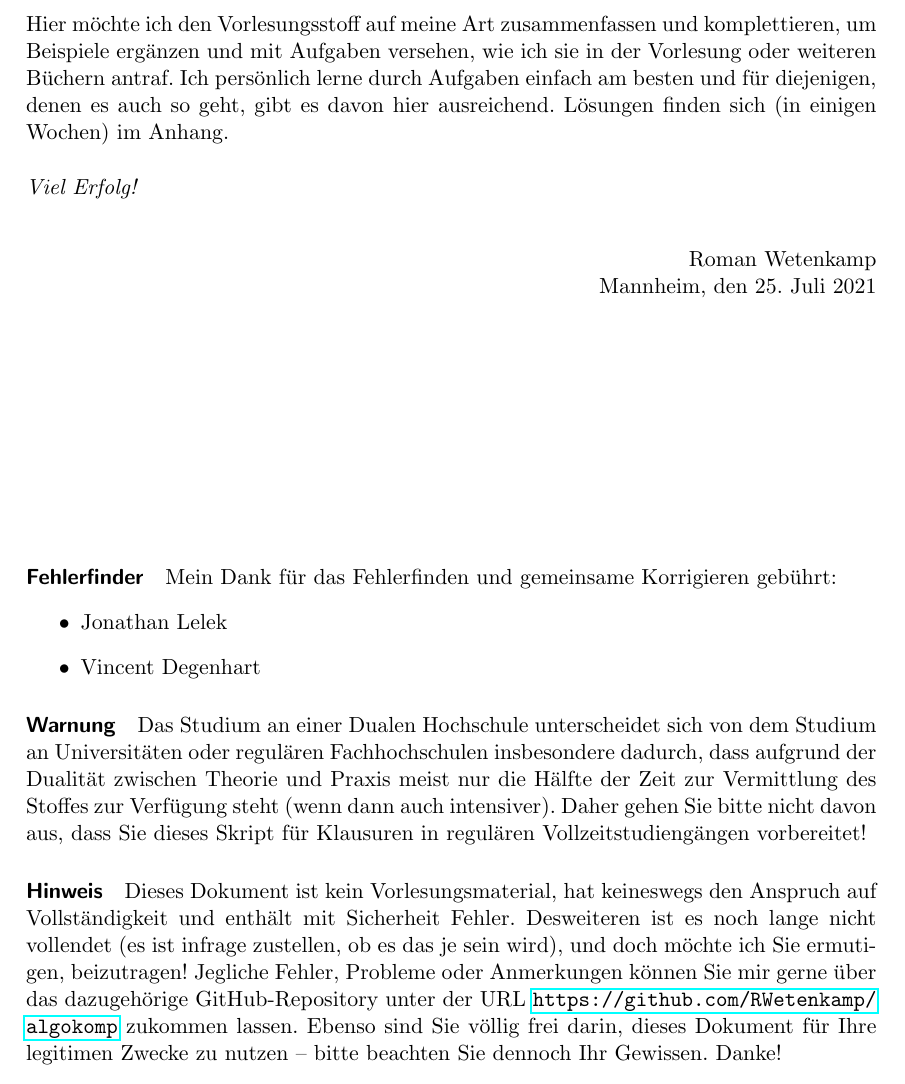
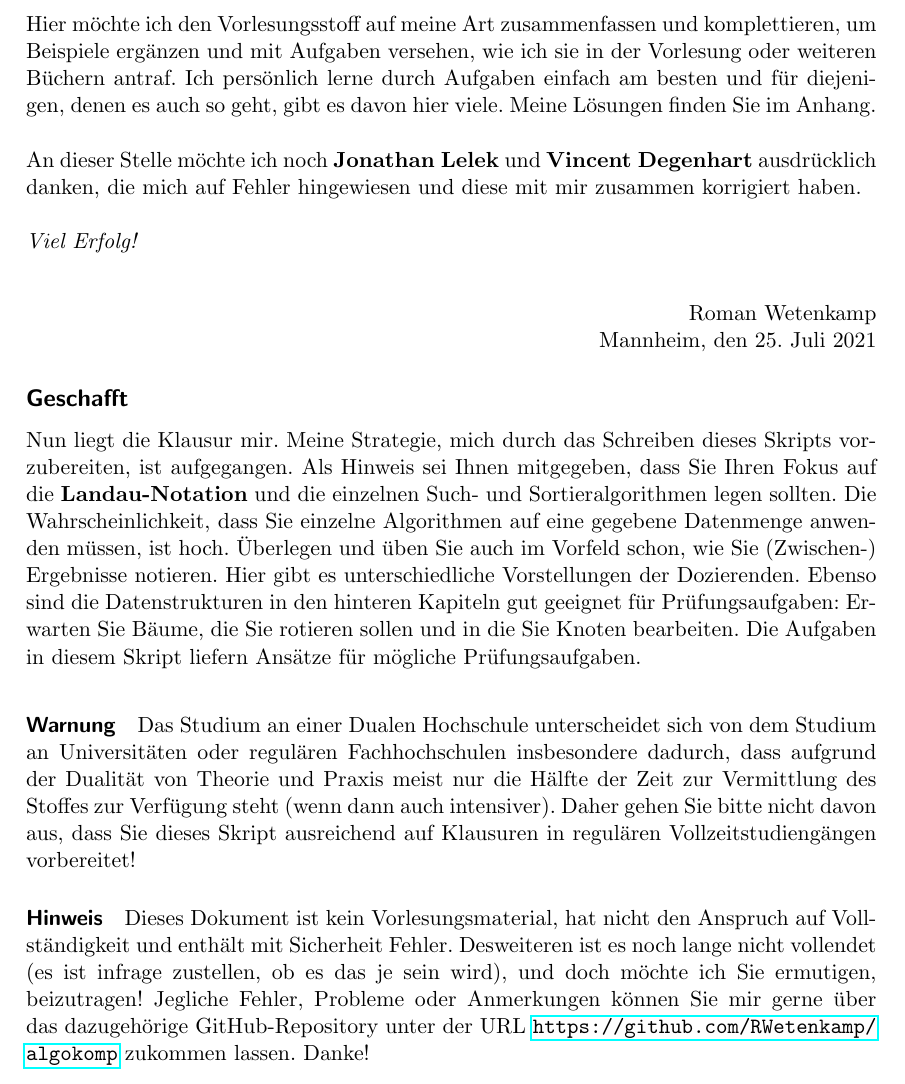
Before and after one commit to romanwtk/algokomp, a LaTeX document (lernskript.tex): part of page 5 of 81, cut so that both start at the same text. Compiled offline with pdfLaTeX.

Commit message:
After exam notice added

```diff
--- a/lernskript.tex
+++ b/lernskript.tex
@@ -41,22 +44,21 @@
 \pagebreak
 \section*{Vorwort}
 Die theoretische Informatik ist genau das Thema, vor dem ich vor Beginn meines Studiums am meisten Respekt hatte ... Und das ist es neben den anderen Mathematik-Vorlesungen bis heute: Theoreme, Kalküle und Formeln sind nun einmal nicht die Dinge, mit denen sich die Masse der Informatikstudierenden gerne befasst, mich eingeschlossen. Mit einer  gerade eben bestandenen Logikklausur im ersten Semester sind dies Gründe genug dafür, ergänzendes, motivierendes und begreifbares Material zusammenzustellen, das mich einerseits akut durch die Klausur dieses Semesters bringt und hoffentlich auch für andere einen Nutzen hat. Geteiltes Leid ist halbes Leid! \\\\
-Hier möchte ich den Vorlesungsstoff auf meine Art zusammenfassen und komplettieren, um Beispiele ergänzen und mit Aufgaben versehen, wie ich sie in der Vorlesung oder weiteren Büchern antraf. Ich persönlich lerne durch Aufgaben einfach am besten und für diejenigen, denen es auch so geht, gibt es davon hier ausreichend. Lösungen finden sich (in einigen Wochen) im Anhang. \\\\
+Hier möchte ich den Vorlesungsstoff auf meine Art zusammenfassen und komplettieren, um Beispiele ergänzen und mit Aufgaben versehen, wie ich sie in der Vorlesung oder weiteren Büchern antraf. Ich persönlich lerne durch Aufgaben einfach am besten und für diejenigen, denen es auch so geht, gibt es davon hier viele. Meine Lösungen finden Sie im Anhang. \\\\
+An dieser Stelle möchte ich noch \textbf{Jonathan Lelek} und \textbf{Vincent Degenhart} ausdrücklich danken, die mich auf Fehler hingewiesen und diese mit mir zusammen korrigiert haben. \\\\
 \textit{Viel Erfolg!}  \\
 \begin{flushright}
 Roman Wetenkamp \\
 Mannheim, den \today
 \end{flushright}
+\subsection*{Geschafft}
+Nun liegt die Klausur mir. Meine Strategie, mich durch das Schreiben dieses Skripts vorzubereiten, ist aufgegangen. Als Hinweis sei Ihnen mitgegeben, dass Sie Ihren Fokus auf die \textbf{Landau-Notation} und die einzelnen Such- und Sortieralgorithmen legen sollten. Die Wahrscheinlichkeit, dass Sie einzelne Algorithmen auf eine gegebene Datenmenge anwenden müssen, ist hoch. Überlegen und üben Sie auch im Vorfeld schon, wie Sie (Zwischen-) Ergebnisse notieren. Hier gibt es unterschiedliche Vorstellungen der Dozierenden.
+Ebenso sind die Datenstrukturen in den hinteren Kapiteln gut geeignet für Prüfungsaufgaben: Erwarten Sie Bäume, die Sie rotieren sollen und in die Sie Knoten bearbeiten. Die Aufgaben in diesem Skript liefern Ansätze für mögliche Prüfungsaufgaben.
 \vfill
-\paragraph{Fehlerfinder} Mein Dank für das Fehlerfinden und gemeinsame Korrigieren gebührt:
-\begin{itemize}
-\item Jonathan Lelek
-\item Vincent Degenhart
-\end{itemize}
 \paragraph{Warnung}
-Das Studium an einer Dualen Hochschule unterscheidet sich von dem Studium an Universitäten oder regulären Fachhochschulen insbesondere dadurch, dass aufgrund der Dualität zwischen Theorie und Praxis meist nur die Hälfte der Zeit zur Vermittlung des Stoffes zur Verfügung steht (wenn dann auch intensiver). Daher gehen Sie bitte nicht davon aus, dass Sie dieses Skript für Klausuren in regulären Vollzeitstudiengängen vorbereitet!
+Das Studium an einer Dualen Hochschule unterscheidet sich von dem Studium an Universitäten oder regulären Fachhochschulen insbesondere dadurch, dass aufgrund der Dualität von Theorie und Praxis meist nur die Hälfte der Zeit zur Vermittlung des Stoffes zur Verfügung steht (wenn dann auch intensiver). Daher gehen Sie bitte nicht davon aus, dass Sie dieses Skript ausreichend auf Klausuren in regulären Vollzeitstudiengängen vorbereitet!
 \paragraph{Hinweis}
-Dieses Dokument ist kein Vorlesungsmaterial, hat keineswegs den Anspruch auf Vollständigkeit und enthält mit Sicherheit Fehler. Desweiteren ist es noch lange nicht vollendet (es ist infrage zustellen, ob es das je sein wird), und doch möchte ich Sie ermutigen, beizutragen! Jegliche Fehler, Probleme oder Anmerkungen können Sie mir gerne über das dazugehörige GitHub-Repository unter der URL \url{https://github.com/RWetenkamp/algokomp} zukommen lassen. Ebenso sind Sie völlig frei darin, dieses Dokument für Ihre legitimen Zwecke zu nutzen -- bitte beachten Sie dennoch Ihr Gewissen. Danke!
+Dieses Dokument ist kein Vorlesungsmaterial, hat nicht den Anspruch auf {Voll}\-{ständigkeit} und enthält mit Sicherheit Fehler. Desweiteren ist es noch lange nicht vollendet (es ist infrage zustellen, ob es das je sein wird), und doch möchte ich Sie ermutigen, beizutragen! Jegliche Fehler, Probleme oder Anmerkungen können Sie mir gerne über das dazugehörige GitHub-Repository unter der URL \url{https://github.com/RWetenkamp/algokomp} zukommen lassen. Danke!
 \pagebreak
 \part{Grundlagen der Algorithmik}
 \section{Der Algorithmusbegriff}
```
Also changed, not shown: lernskript.pdf, lernskript.tex (4 more changed lines).
